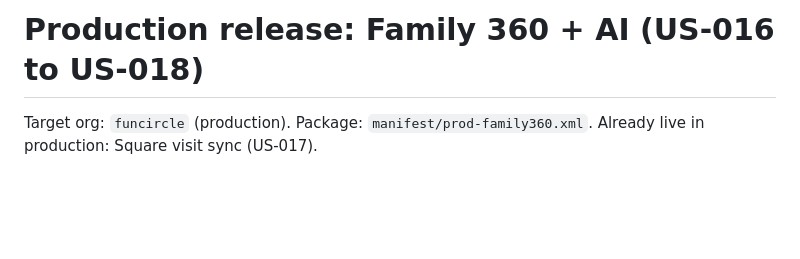
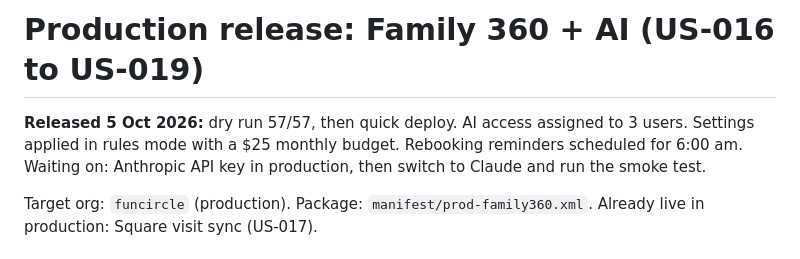
Before and after one commit to sparkbusinesscanada/communityos, a Markdown page: docs/runbook-prod-release.md, the part around the change. Drawn GitHub-style; blank space fills up the shorter version.

Commit message:
Release log: Family 360 + AI deployed to production (rules mode until API key)
Co-Authored-By: Claude Opus 5.5 <noreply@anthropic.com>
Claude-Session: https://claude.ai/code/session_01HbL9JCCEtzSFjJ7tmiPzX4

```diff
--- a/docs/runbook-prod-release.md
+++ b/docs/runbook-prod-release.md
@@ -1,4 +1,6 @@
-# Production release: Family 360 + AI (US-016 to US-018)
+# Production release: Family 360 + AI (US-016 to US-019)
+
+**Released 5 Oct 2026:** dry run 57/57, then quick deploy. AI access assigned to 3 users. Settings applied in rules mode with a $25 monthly budget. Rebooking reminders scheduled for 6:00 am. Waiting on: Anthropic API key in production, then switch to Claude and run the smoke test.
 
 Target org: `funcircle` (production). Package: `manifest/prod-family360.xml`.
 Already live in production: Square visit sync (US-017).
```
